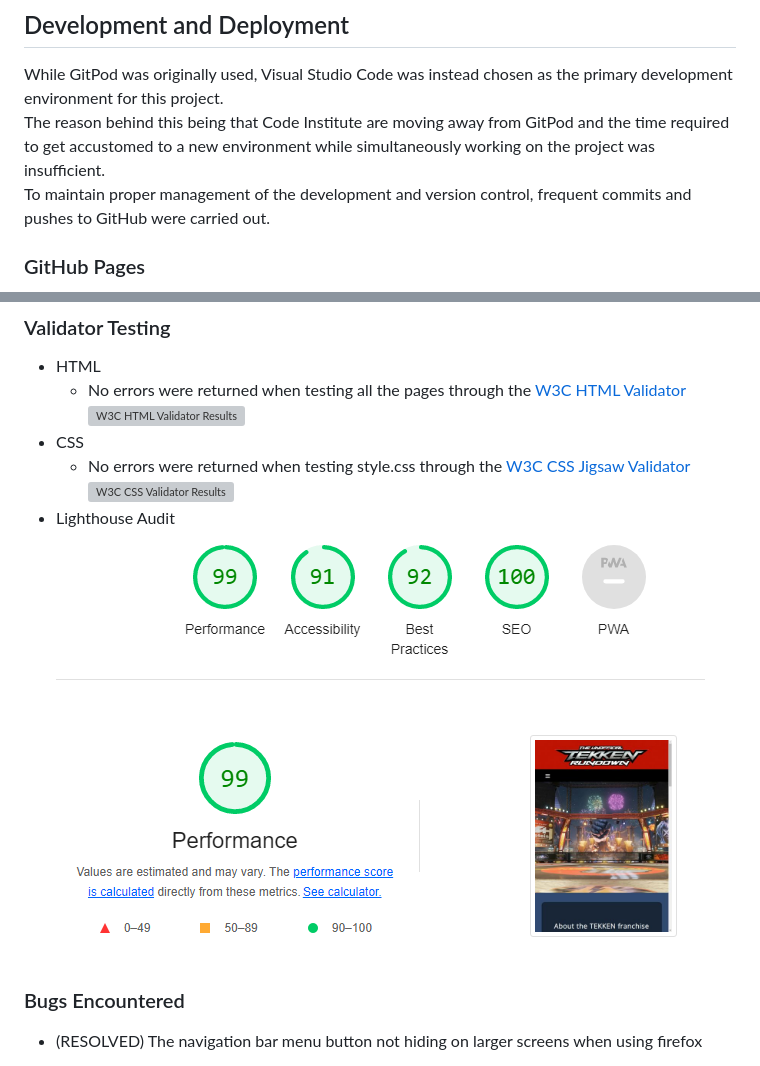
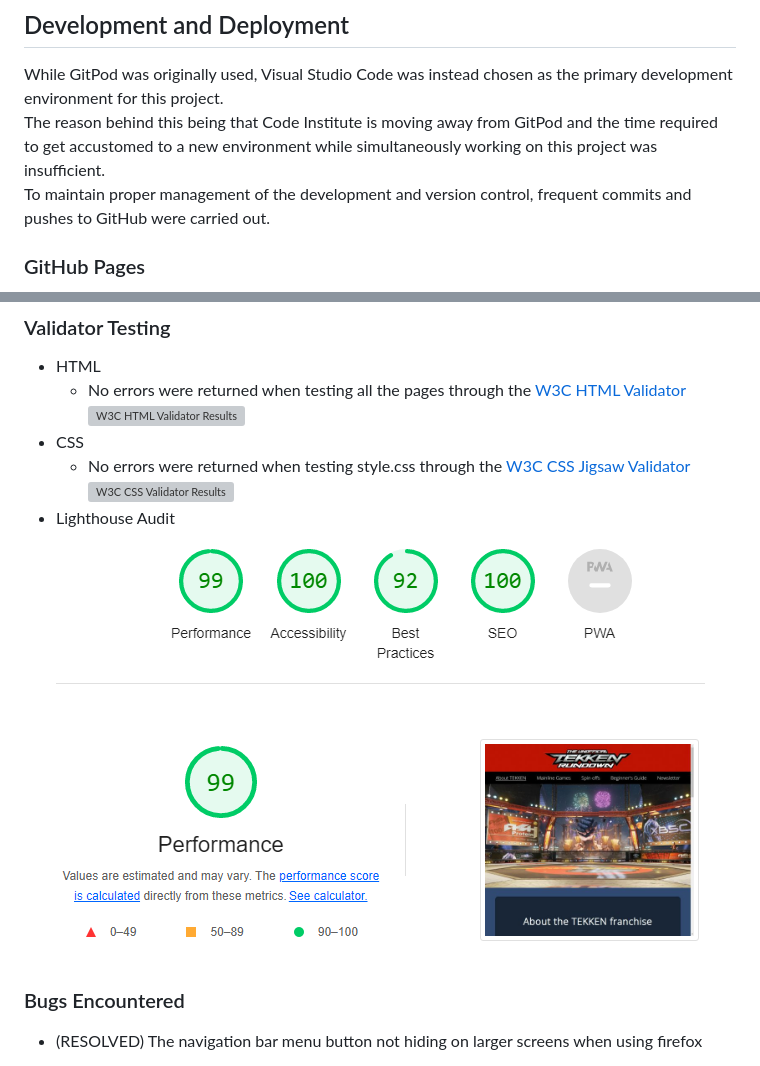
Before and after one commit to AndreeeasN/pp1-tekken-rundown, a Markdown page: README.md, 2 parts joined by grey strips. GitHub-like rendering; pictures changed too: assets/images/documentation/lighthouse-audit.png; grey boxes are pictures that could not be loaded.

```diff
--- a/README.md
+++ b/README.md
@@ -115,7 +115,7 @@ This website was designed for:
 ## Development and Deployment
 
 While GitPod was originally used, Visual Studio Code was instead chosen as the primary development environment for this project. <br>
-The reason behind this being that Code Institute are moving away from GitPod and the time required to get accustomed to a new environment while simultaneously working on the project was insufficient. <br>
+The reason behind this being that Code Institute is moving away from GitPod and the time required to get accustomed to a new environment while simultaneously working on this project was insufficient. <br>
 To maintain proper management of the development and version control, frequent commits and pushes to GitHub were carried out.
 
 ### GitHub Pages
```
Also changed, not shown: 5 other files.
